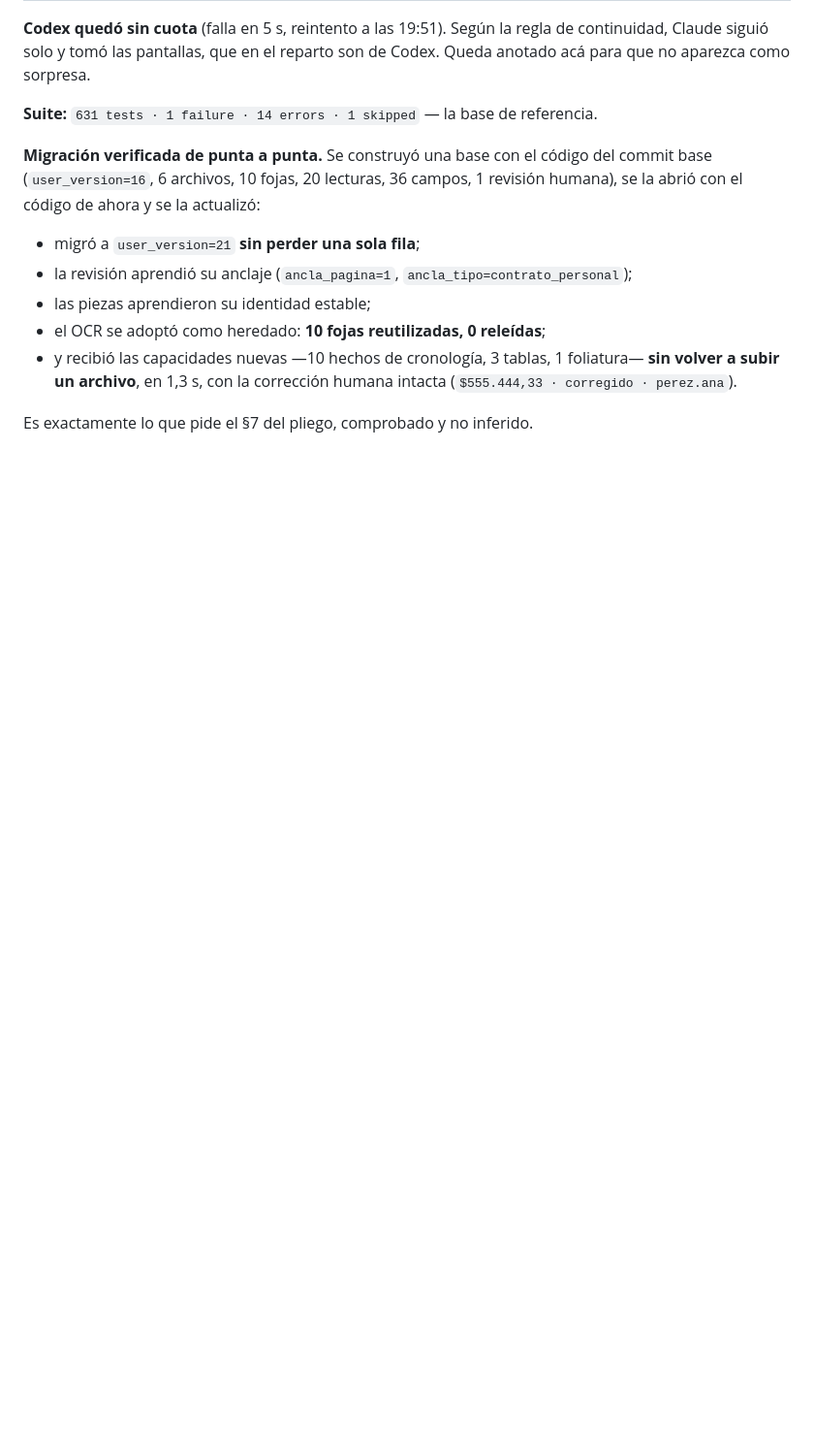
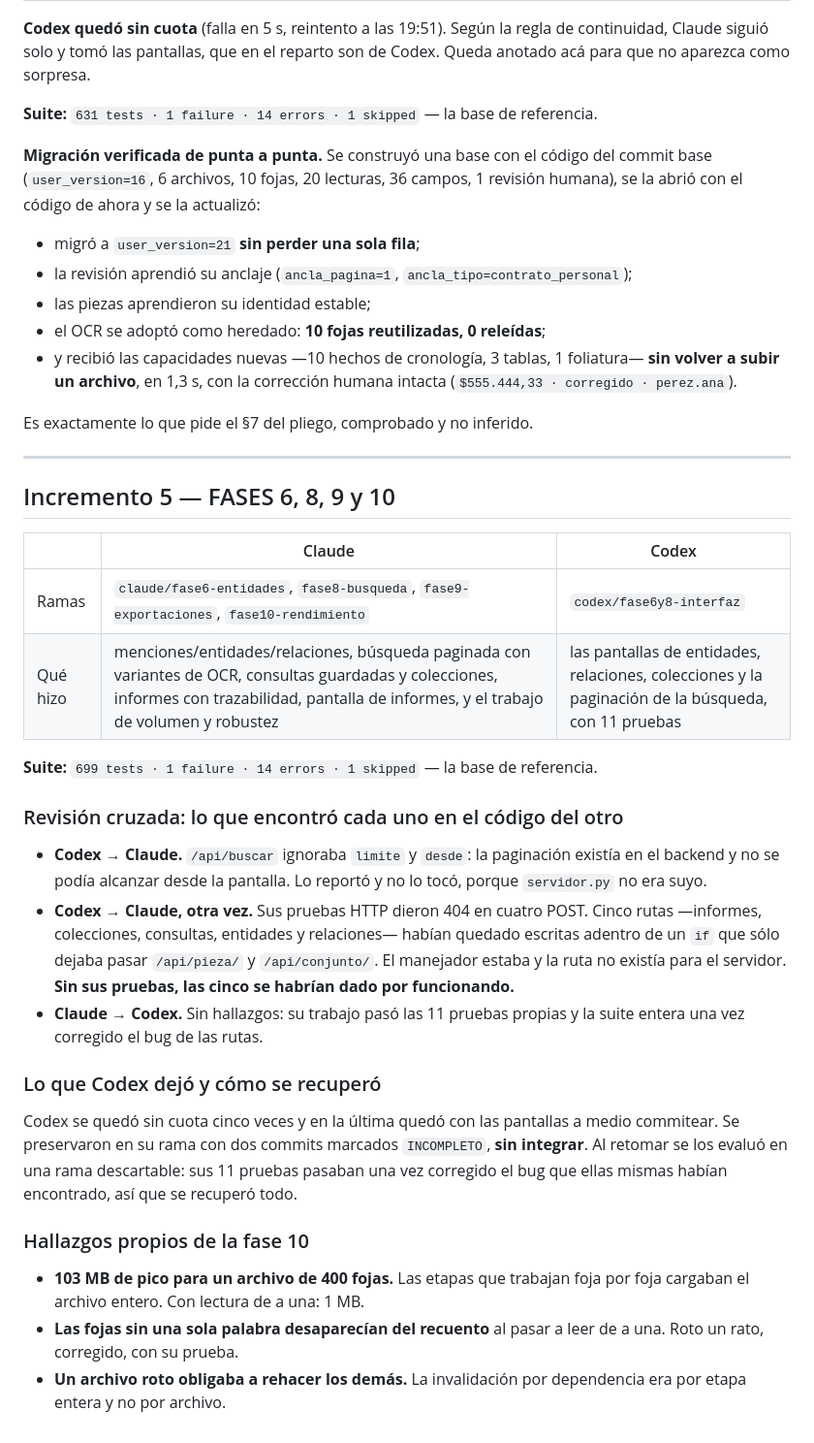
Before and after one commit to RobertoLacabanne/AppUFIL, a Markdown page: docs/relevo-claude-codex.md, the part around the change. Shown at 97% size. GitHub-like rendering; blank space fills up the shorter version.

Commit message:
Anotar el incremento 5 y lo que encontró cada uno en el código del otro
Co-Authored-By: Claude Opus 5 <noreply@anthropic.com>

```diff
--- a/docs/relevo-claude-codex.md
+++ b/docs/relevo-claude-codex.md
@@ -336,3 +336,43 @@ se la abrió con el código de ahora y se la actualizó:
   (`$555.444,33 · corregido · perez.ana`).
 
 Es exactamente lo que pide el §7 del pliego, comprobado y no inferido.
+
+---
+
+## Incremento 5 — FASES 6, 8, 9 y 10
+
+| | Claude | Codex |
+|---|---|---|
+| Ramas | `claude/fase6-entidades`, `fase8-busqueda`, `fase9-exportaciones`, `fase10-rendimiento` | `codex/fase6y8-interfaz` |
+| Qué hizo | menciones/entidades/relaciones, búsqueda paginada con variantes de OCR, consultas guardadas y colecciones, informes con trazabilidad, pantalla de informes, y el trabajo de volumen y robustez | las pantallas de entidades, relaciones, colecciones y la paginación de la búsqueda, con 11 pruebas |
+
+**Suite:** `699 tests · 1 failure · 14 errors · 1 skipped` — la base de referencia.
+
+### Revisión cruzada: lo que encontró cada uno en el código del otro
+
+- **Codex → Claude.** `/api/buscar` ignoraba `limite` y `desde`: la paginación existía
+  en el backend y no se podía alcanzar desde la pantalla. Lo reportó y no lo tocó,
+  porque `servidor.py` no era suyo.
+- **Codex → Claude, otra vez.** Sus pruebas HTTP dieron 404 en cuatro POST. Cinco rutas
+  —informes, colecciones, consultas, entidades y relaciones— habían quedado escritas
+  adentro de un `if` que sólo dejaba pasar `/api/pieza/` y `/api/conjunto/`. El
+  manejador estaba y la ruta no existía para el servidor. **Sin sus pruebas, las cinco
+  se habrían dado por funcionando.**
+- **Claude → Codex.** Sin hallazgos: su trabajo pasó las 11 pruebas propias y la suite
+  entera una vez corregido el bug de las rutas.
+
+### Lo que Codex dejó y cómo se recuperó
+
+Codex se quedó sin cuota cinco veces y en la última quedó con las pantallas a medio
+commitear. Se preservaron en su rama con dos commits marcados `INCOMPLETO`, **sin
+integrar**. Al retomar se los evaluó en una rama descartable: sus 11 pruebas pasaban una
+vez corregido el bug que ellas mismas habían encontrado, así que se recuperó todo.
+
+### Hallazgos propios de la fase 10
+
+- **103 MB de pico para un archivo de 400 fojas.** Las etapas que trabajan foja por foja
+  cargaban el archivo entero. Con lectura de a una: 1 MB.
+- **Las fojas sin una sola palabra desaparecían del recuento** al pasar a leer de a una.
+  Roto un rato, corregido, con su prueba.
+- **Un archivo roto obligaba a rehacer los demás.** La invalidación por dependencia era
+  por etapa entera y no por archivo.
```
